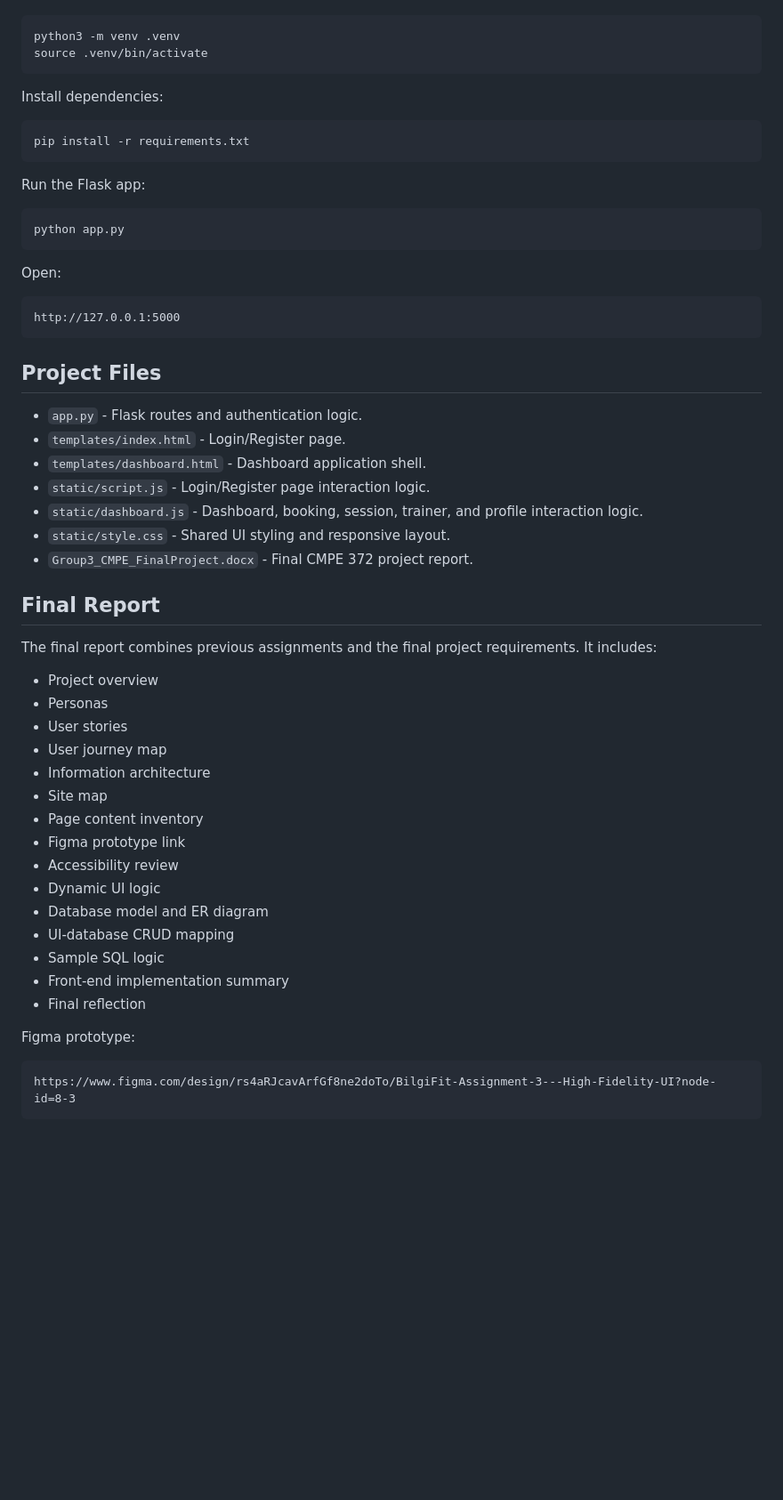
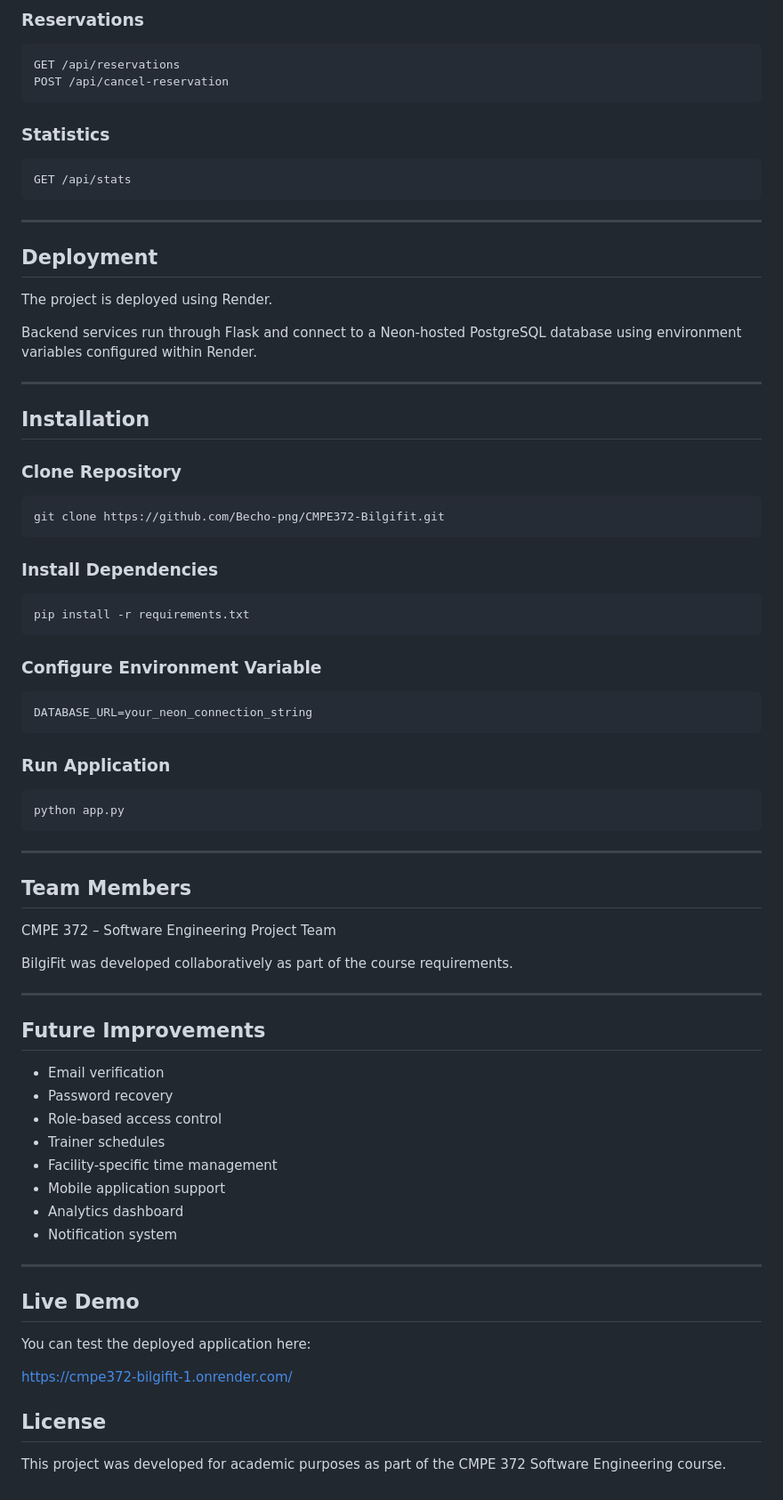
Before and after one commit to Becho-png/CMPE372-Bilgifit, a Markdown page: README.md, the part around one of its changes. Shown at 89% size. Rendered like a GitHub page; blank space fills up the shorter version.

````diff
--- a/README.md
+++ b/README.md
@@ -59,59 +231,81 @@ Create and activate a virtual environment:
+### Reservations
+
+```http
+GET /api/reservations
+POST /api/cancel-reservation
+```
+
+### Statistics
+
+```http
+GET /api/stats
+```
+
+---
+
+## Deployment
+
+The project is deployed using Render.
+
+Backend services run through Flask and connect to a Neon-hosted PostgreSQL database using environment variables configured within Render.
+
+---
+
+## Installation
+
+### Clone Repository
 
 ```bash
-python3 -m venv .venv
-source .venv/bin/activate
+git clone https://github.com/Becho-png/CMPE372-Bilgifit.git
 ```
 
-Install dependencies:
+### Install Dependencies
 
 ```bash
 pip install -r requirements.txt
 ```
 
-Run the Flask app:
+### Configure Environment Variable
+
+```bash
+DATABASE_URL=your_neon_connection_string
+```
+
+### Run Application
 
 ```bash
 python app.py
 ```
 
-Open:
+---
 
-```text
-http://127.0.0.1:5000
-```
+## Team Members
 
-## Project Files
+CMPE 372 – Software Engineering Project Team
 
-- `app.py` - Flask routes and authentication logic.
-- `templates/index.html` - Login/Register page.
-- `templates/dashboard.html` - Dashboard application shell.
-- `static/script.js` - Login/Register page interaction logic.
-- `static/dashboard.js` - Dashboard, booking, session, trainer, and profile interaction logic.
-- `static/style.css` - Shared UI styling and responsive layout.
-- `Group3_CMPE_FinalProject.docx` - Final CMPE 372 project report.
+BilgiFit was developed collaboratively as part of the course requirements.
 
-## Final Report
+---
 
-The final report combines previous assignments and the final project requirements. It includes:
+## Future Improvements
 
-- Project overview
-- Personas
-- User stories
-- User journey map
-- Information architecture
-- Site map
-- Page content inventory
-- Figma prototype link
-- Accessibility review
-- Dynamic UI logic
-- Database model and ER diagram
-- UI-database CRUD mapping
-- Sample SQL logic
-- Front-end implementation summary
-- Final reflection
+* Email verification
+* Password recovery
+* Role-based access control
+* Trainer schedules
+* Facility-specific time management
+* Mobile application support
+* Analytics dashboard
+* Notification system
 
-Figma prototype:
+---
 
-```text
-https://www.figma.com/design/rs4aRJcavArfGf8ne2doTo/BilgiFit-Assignment-3---High-Fidelity-UI?node-id=8-3
-```
+## Live Demo
+
+You can test the deployed application here:
+
+https://cmpe372-bilgifit-1.onrender.com/
+
+## License
+
+This project was developed for academic purposes as part of the CMPE 372 Software Engineering course.
````
Also changed, not shown: other parts of README.md (+211 -39 lines).
